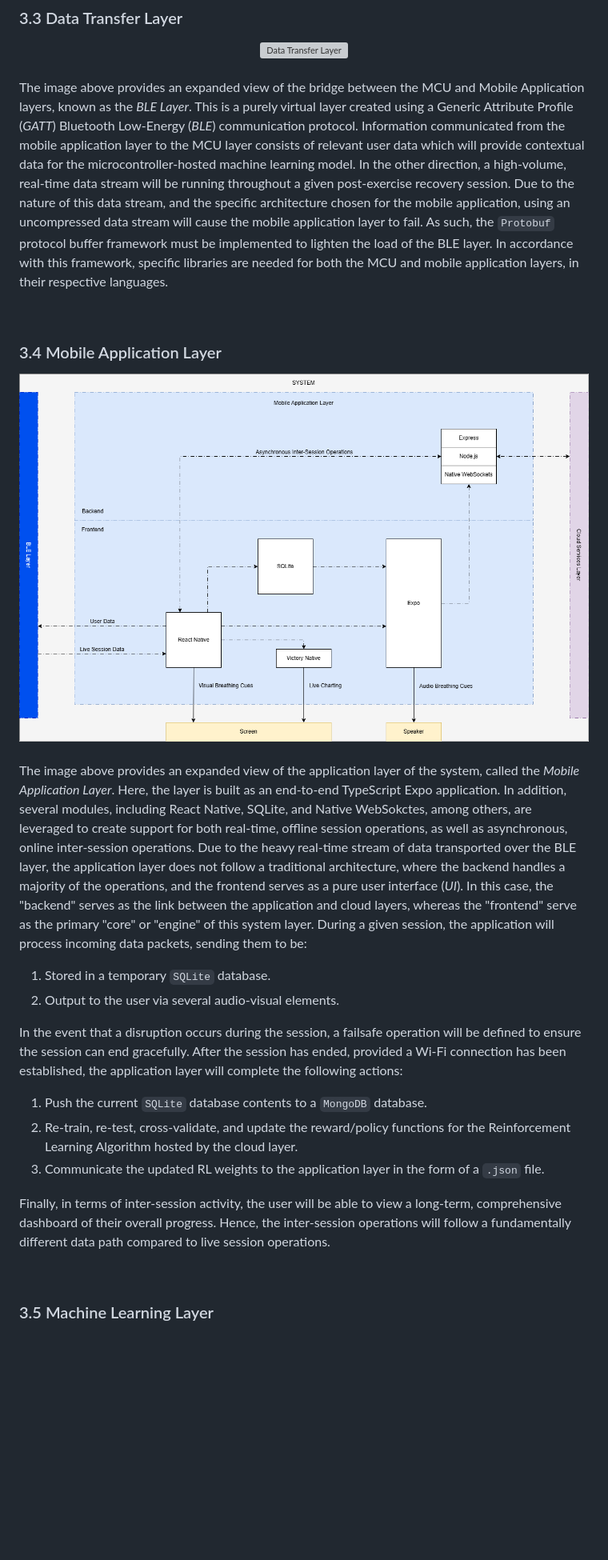
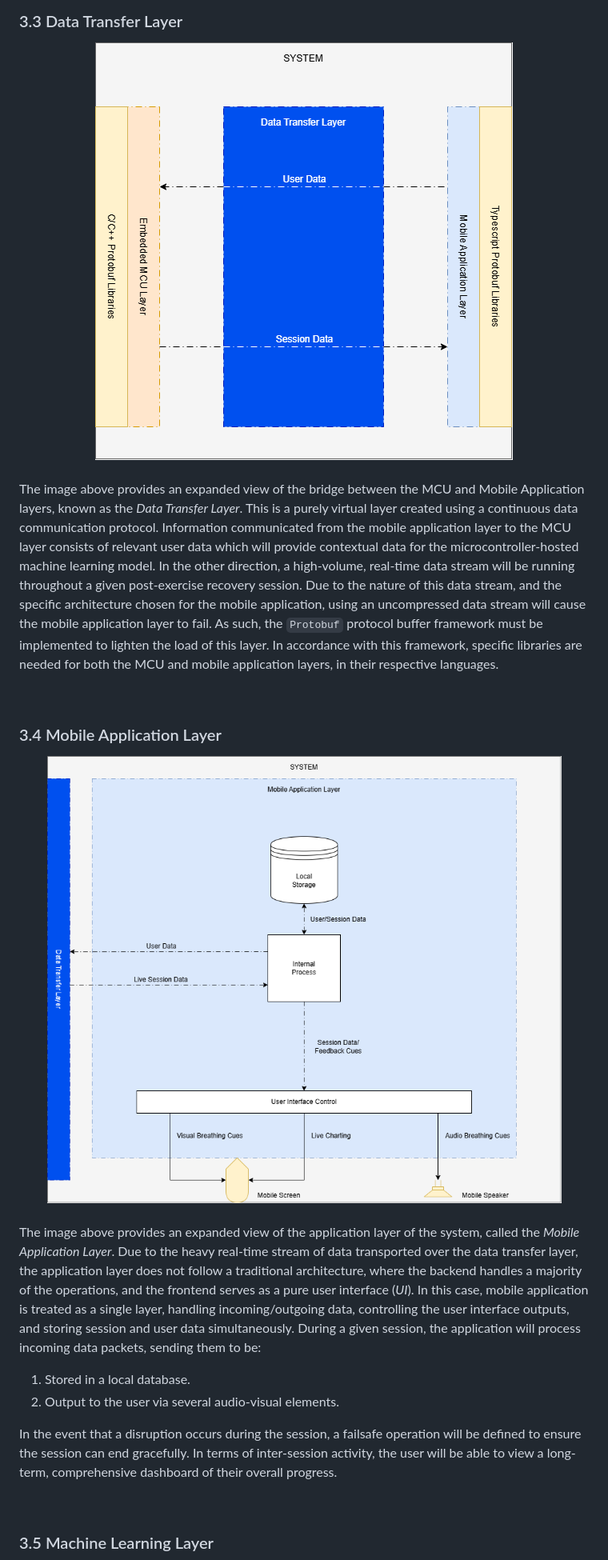
Before and after one commit to ARRR-Coen-Elec-490/docs, a Markdown page: system-architecture/white-box.md, the part around one of its changes. Shown at 80% size. Drawn GitHub-style; pictures changed too: system-architecture/assets/app-layer.png, system-architecture/assets/data-transfer-layer.png (added); blank space fills up the shorter version; grey boxes are pictures that could not be loaded.

````diff
--- a/system-architecture/white-box.md
+++ b/system-architecture/white-box.md
@@ -46,7 +48,7 @@ The image above provides an expanded view of the ambedded microcontroller layer,
 
 <br>
 
-The image above provides an expanded view of the bridge between the MCU and Mobile Application layers, known as the *BLE Layer*.  This is a purely virtual layer created using a Generic Attribute Profile (*GATT*) Bluetooth Low-Energy (*BLE*) communication protocol.  Information communicated from the mobile application layer to the MCU layer consists of relevant user data which will provide contextual data for the microcontroller-hosted machine learning model.  In the other direction, a high-volume, real-time data stream will be running throughout a given post-exercise recovery session.  Due to the nature of this data stream, and the specific architecture chosen for the mobile application, using an uncompressed data stream will cause the mobile application layer to fail.  As such, the ```Protobuf``` protocol buffer framework must be implemented to lighten the load of the BLE layer.  In accordance with this framework, specific libraries are needed for both the MCU and mobile application layers, in their respective languages.
+The image above provides an expanded view of the bridge between the MCU and Mobile Application layers, known as the *Data Transfer Layer*.  This is a purely virtual layer created using a continuous data communication protocol.  Information communicated from the mobile application layer to the MCU layer consists of relevant user data which will provide contextual data for the microcontroller-hosted machine learning model.  In the other direction, a high-volume, real-time data stream will be running throughout a given post-exercise recovery session.  Due to the nature of this data stream, and the specific architecture chosen for the mobile application, using an uncompressed data stream will cause the mobile application layer to fail.  As such, the ```Protobuf``` protocol buffer framework must be implemented to lighten the load of this layer.  In accordance with this framework, specific libraries are needed for both the MCU and mobile application layers, in their respective languages.
 
 <br>
 
@@ -58,18 +60,12 @@ The image above provides an expanded view of the bridge between the MCU and Mobi
 
 <br>
 
-The image above provides an expanded view of the application layer of the system, called the *Mobile Application Layer*.  Here, the layer is built as an end-to-end TypeScript Expo application.  In addition, several modules, including React Native, SQLite, and Native WebSokctes, among others, are leveraged to create support for both real-time, offline session operations, as well as asynchronous, online inter-session operations.  Due to the heavy real-time stream of data transported over the BLE layer, the application layer does not follow a traditional architecture, where the backend handles a majority of the operations, and the frontend serves as a pure user interface (*UI*).  In this case, the "backend" serves as the link between the application and cloud layers, whereas the "frontend" serve as the primary "core" or "engine" of this system layer.  During a given session, the application will process incoming data packets, sending them to be:
+The image above provides an expanded view of the application layer of the system, called the *Mobile Application Layer*.  Due to the heavy real-time stream of data transported over the data transfer layer, the application layer does not follow a traditional architecture, where the backend handles a majority of the operations, and the frontend serves as a pure user interface (*UI*).  In this case, mobile application is treated as a single layer, handling incoming/outgoing data, controlling the user interface outputs, and storing session and user data simultaneously.  During a given session, the application will process incoming data packets, sending them to be:
 
-1. Stored in a temporary ```SQLite``` database.
+1. Stored in a local database.
 2. Output to the user via several audio-visual elements.
 
-In the event that a disruption occurs during the session, a failsafe operation will be defined to ensure the session can end gracefully.  After the session has ended, provided a Wi-Fi connection has been established, the application layer will complete the following actions:
-
-1. Push the current ```SQLite``` database contents to a ```MongoDB``` database.
-2. Re-train, re-test, cross-validate, and update the reward/policy functions for the Reinforcement Learning Algorithm hosted by the cloud layer.
-3. Communicate the updated RL weights to the application layer in the form of a ```.json``` file.
-
-Finally, in terms of inter-session activity, the user will be able to view a long-term, comprehensive dashboard of their overall progress.  Hence, the inter-session operations will follow a fundamentally different data path compared to live session operations.
+In the event that a disruption occurs during the session, a failsafe operation will be defined to ensure the session can end gracefully.  In terms of inter-session activity, the user will be able to view a long-term, comprehensive dashboard of their overall progress.
 
 <br>
 
````
Also changed, not shown: other parts of system-architecture/white-box.md (+5 -3 lines), system-architecture/assets/ble-layer.png (deleted), system-architecture/assets/hardware-layer.png, system-architecture/assets/mcu-layer.png, system-architecture/assets/ml-layer.png.
